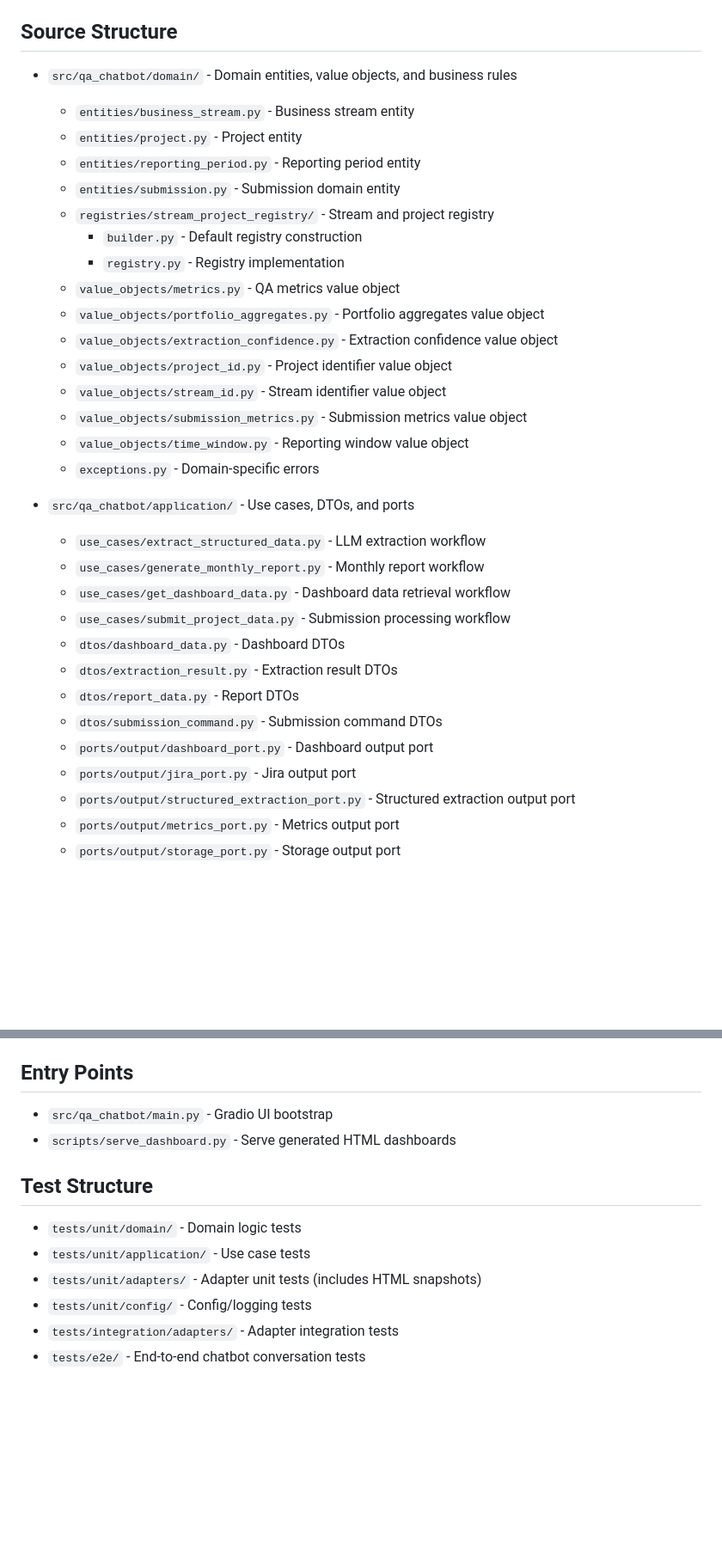
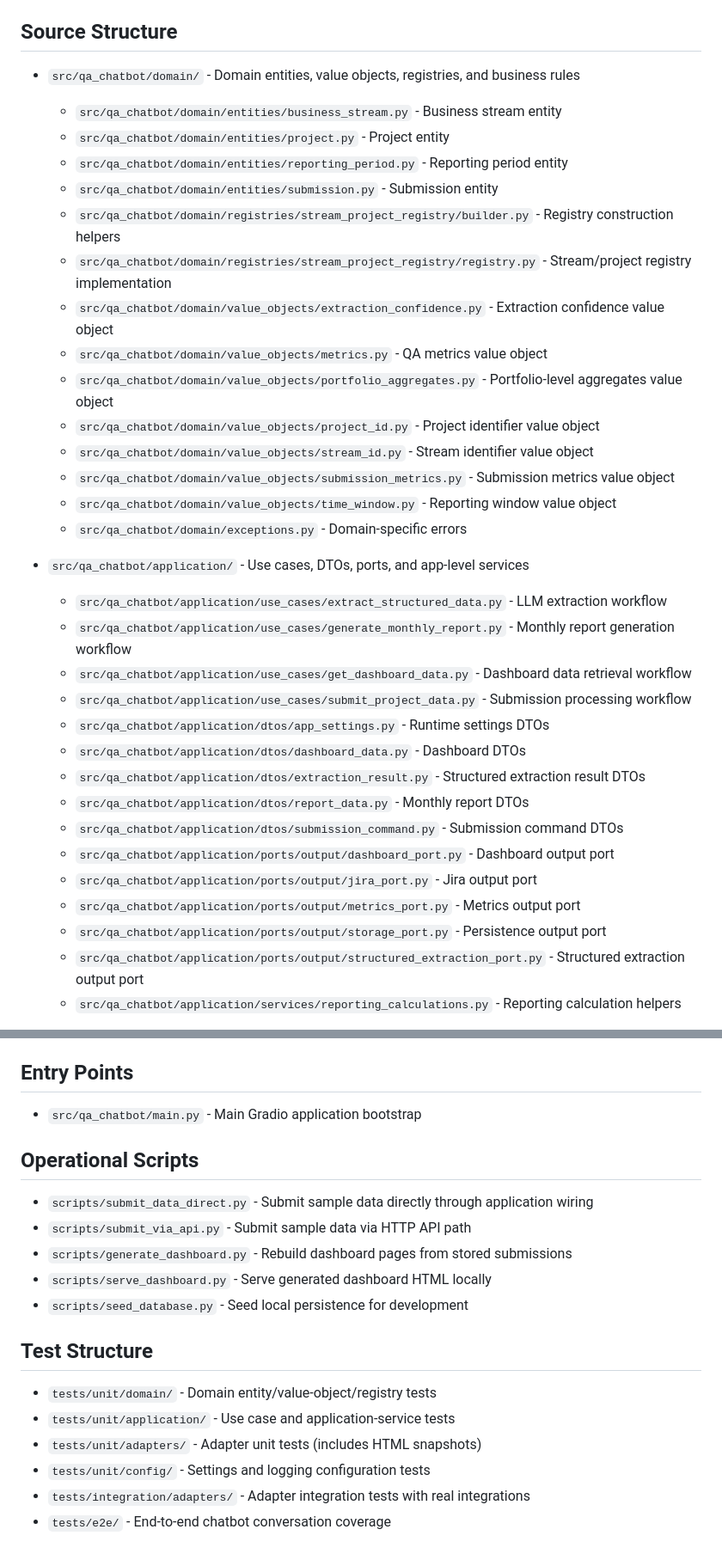
Before and after one commit to Nexus-Thread/xm-qa-chatbot, a Markdown page: docs/project-navigation.md, 2 parts joined by grey strips. Shown at 86% size. Rendered like a GitHub page; blank space fills up the shorter version.

```diff
--- a/docs/project-navigation.md
+++ b/docs/project-navigation.md
@@ -5,34 +5,35 @@
 
 ## Source Structure
-- `src/qa_chatbot/domain/` - Domain entities, value objects, and business rules
-  - `entities/business_stream.py` - Business stream entity
-  - `entities/project.py` - Project entity
-  - `entities/reporting_period.py` - Reporting period entity
-  - `entities/submission.py` - Submission domain entity
-  - `registries/stream_project_registry/` - Stream and project registry
-    - `builder.py` - Default registry construction
-    - `registry.py` - Registry implementation
-  - `value_objects/metrics.py` - QA metrics value object
-  - `value_objects/portfolio_aggregates.py` - Portfolio aggregates value object
-  - `value_objects/extraction_confidence.py` - Extraction confidence value object
-  - `value_objects/project_id.py` - Project identifier value object
-  - `value_objects/stream_id.py` - Stream identifier value object
-  - `value_objects/submission_metrics.py` - Submission metrics value object
-  - `value_objects/time_window.py` - Reporting window value object
-  - `exceptions.py` - Domain-specific errors
+- `src/qa_chatbot/domain/` - Domain entities, value objects, registries, and business rules
+  - `src/qa_chatbot/domain/entities/business_stream.py` - Business stream entity
+  - `src/qa_chatbot/domain/entities/project.py` - Project entity
+  - `src/qa_chatbot/domain/entities/reporting_period.py` - Reporting period entity
+  - `src/qa_chatbot/domain/entities/submission.py` - Submission entity
+  - `src/qa_chatbot/domain/registries/stream_project_registry/builder.py` - Registry construction helpers
+  - `src/qa_chatbot/domain/registries/stream_project_registry/registry.py` - Stream/project registry implementation
+  - `src/qa_chatbot/domain/value_objects/extraction_confidence.py` - Extraction confidence value object
+  - `src/qa_chatbot/domain/value_objects/metrics.py` - QA metrics value object
+  - `src/qa_chatbot/domain/value_objects/portfolio_aggregates.py` - Portfolio-level aggregates value object
+  - `src/qa_chatbot/domain/value_objects/project_id.py` - Project identifier value object
+  - `src/qa_chatbot/domain/value_objects/stream_id.py` - Stream identifier value object
+  - `src/qa_chatbot/domain/value_objects/submission_metrics.py` - Submission metrics value object
+  - `src/qa_chatbot/domain/value_objects/time_window.py` - Reporting window value object
+  - `src/qa_chatbot/domain/exceptions.py` - Domain-specific errors
 
-- `src/qa_chatbot/application/` - Use cases, DTOs, and ports
-  - `use_cases/extract_structured_data.py` - LLM extraction workflow
-  - `use_cases/generate_monthly_report.py` - Monthly report workflow
-  - `use_cases/get_dashboard_data.py` - Dashboard data retrieval workflow
-  - `use_cases/submit_project_data.py` - Submission processing workflow
-  - `dtos/dashboard_data.py` - Dashboard DTOs
-  - `dtos/extraction_result.py` - Extraction result DTOs
-  - `dtos/report_data.py` - Report DTOs
-  - `dtos/submission_command.py` - Submission command DTOs
-  - `ports/output/dashboard_port.py` - Dashboard output port
-  - `ports/output/jira_port.py` - Jira output port
-  - `ports/output/structured_extraction_port.py` - Structured extraction output port
-  - `ports/output/metrics_port.py` - Metrics output port
-  - `ports/output/storage_port.py` - Storage output port
+- `src/qa_chatbot/application/` - Use cases, DTOs, ports, and app-level services
+  - `src/qa_chatbot/application/use_cases/extract_structured_data.py` - LLM extraction workflow
+  - `src/qa_chatbot/application/use_cases/generate_monthly_report.py` - Monthly report generation workflow
+  - `src/qa_chatbot/application/use_cases/get_dashboard_data.py` - Dashboard data retrieval workflow
+  - `src/qa_chatbot/application/use_cases/submit_project_data.py` - Submission processing workflow
+  - `src/qa_chatbot/application/dtos/app_settings.py` - Runtime settings DTOs
+  - `src/qa_chatbot/application/dtos/dashboard_data.py` - Dashboard DTOs
+  - `src/qa_chatbot/application/dtos/extraction_result.py` - Structured extraction result DTOs
+  - `src/qa_chatbot/application/dtos/report_data.py` - Monthly report DTOs
+  - `src/qa_chatbot/application/dtos/submission_command.py` - Submission command DTOs
+  - `src/qa_chatbot/application/ports/output/dashboard_port.py` - Dashboard output port
+  - `src/qa_chatbot/application/ports/output/jira_port.py` - Jira output port
+  - `src/qa_chatbot/application/ports/output/metrics_port.py` - Metrics output port
+  - `src/qa_chatbot/application/ports/output/storage_port.py` - Persistence output port
+  - `src/qa_chatbot/application/ports/output/structured_extraction_port.py` - Structured extraction output port
+  - `src/qa_chatbot/application/services/reporting_calculations.py` - Reporting calculation helpers
 
@@ -65,12 +82,18 @@
 
 ## Entry Points
-- `src/qa_chatbot/main.py` - Gradio UI bootstrap
-- `scripts/serve_dashboard.py` - Serve generated HTML dashboards
+- `src/qa_chatbot/main.py` - Main Gradio application bootstrap
+
+## Operational Scripts
+- `scripts/submit_data_direct.py` - Submit sample data directly through application wiring
+- `scripts/submit_via_api.py` - Submit sample data via HTTP API path
+- `scripts/generate_dashboard.py` - Rebuild dashboard pages from stored submissions
+- `scripts/serve_dashboard.py` - Serve generated dashboard HTML locally
+- `scripts/seed_database.py` - Seed local persistence for development
 
 ## Test Structure
-- `tests/unit/domain/` - Domain logic tests
-- `tests/unit/application/` - Use case tests
+- `tests/unit/domain/` - Domain entity/value-object/registry tests
+- `tests/unit/application/` - Use case and application-service tests
 - `tests/unit/adapters/` - Adapter unit tests (includes HTML snapshots)
-- `tests/unit/config/` - Config/logging tests
-- `tests/integration/adapters/` - Adapter integration tests
-- `tests/e2e/` - End-to-end chatbot conversation tests
+- `tests/unit/config/` - Settings and logging configuration tests
+- `tests/integration/adapters/` - Adapter integration tests with real integrations
+- `tests/e2e/` - End-to-end chatbot conversation coverage
```
Also changed, not shown: other parts of docs/project-navigation.md (+43 -27 lines).
